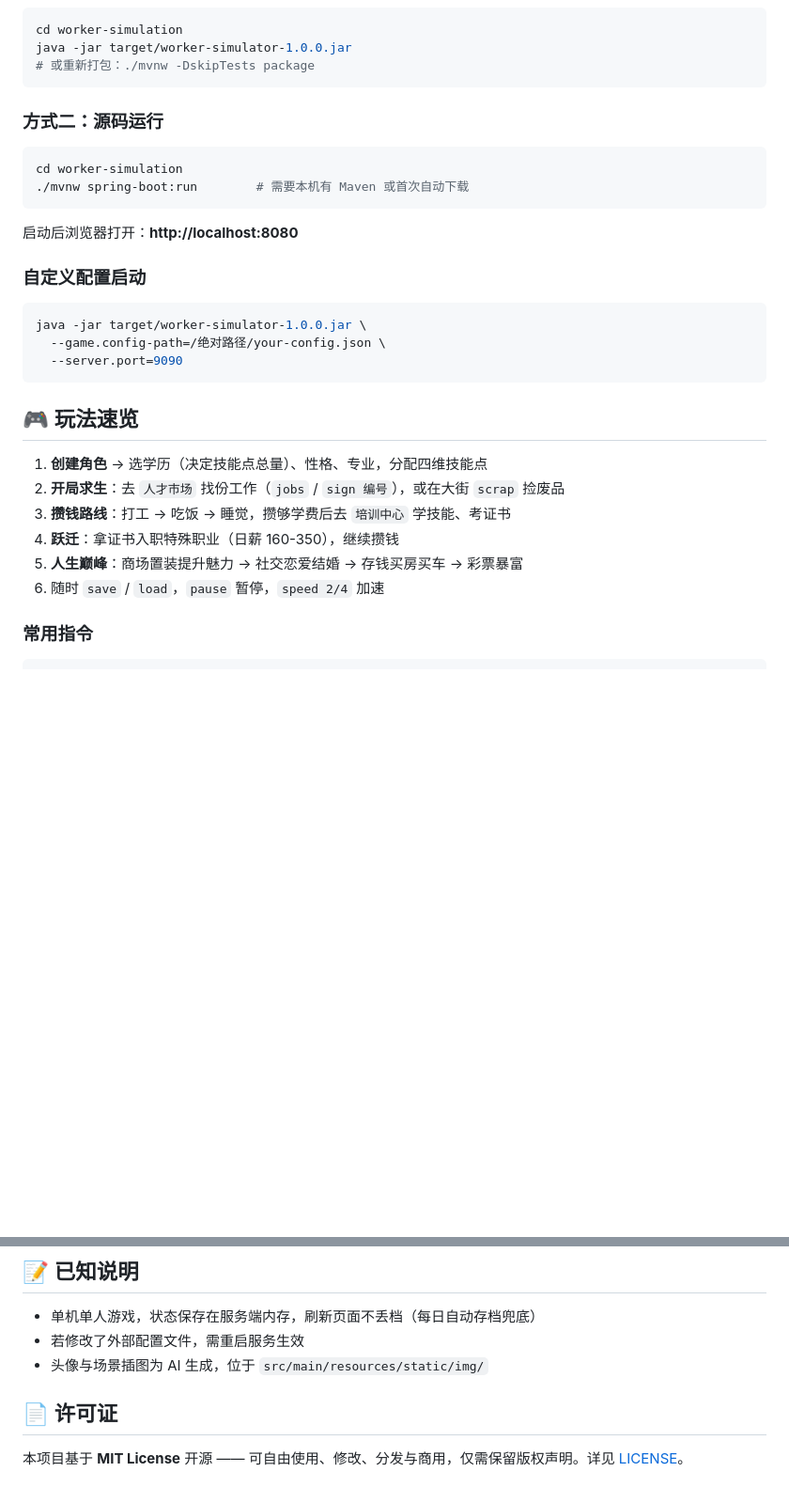
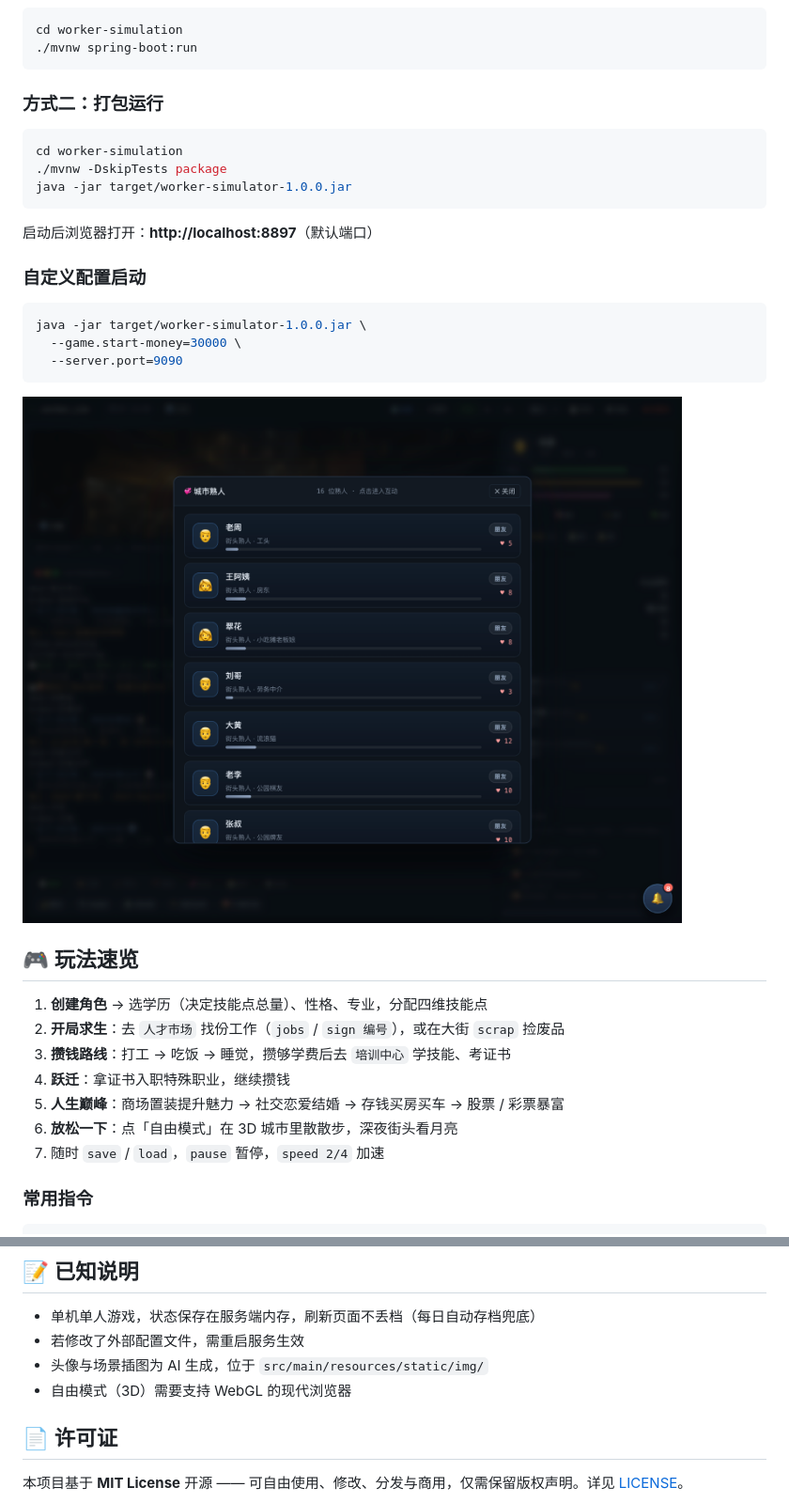
Before and after one commit to itsunhao/worker-simulation, a Markdown page: README.md, 2 parts joined by grey strips. Shown at 94% size. Drawn GitHub-style; blank space fills up the shorter version.

Commit message:
Update README: add free mode (3D city walkthrough), screenshots, fix port/JDK

````diff
--- a/README.md
+++ b/README.md
@@ -38,35 +61,38 @@
 
 ```bash
 cd worker-simulation
-java -jar target/worker-simulator-1.0.0.jar
-# 或重新打包：./mvnw -DskipTests package
+./mvnw spring-boot:run
 ```
 
-### 方式二：源码运行
+### 方式二：打包运行
 
 ```bash
 cd worker-simulation
-./mvnw spring-boot:run        # 需要本机有 Maven 或首次自动下载
+./mvnw -DskipTests package
+java -jar target/worker-simulator-1.0.0.jar
 ```
 
-启动后浏览器打开：**http://localhost:8080**
+启动后浏览器打开：**http://localhost:8897**（默认端口）
 
 ### 自定义配置启动
 
 ```bash
 java -jar target/worker-simulator-1.0.0.jar \
-  --game.config-path=/绝对路径/your-config.json \
+  --game.start-money=30000 \
   --server.port=9090
 ```
+
+![NPC 社交](docs/screens/09-npc.png)
 
 ## 🎮 玩法速览
 
 1. **创建角色** → 选学历（决定技能点总量）、性格、专业，分配四维技能点
 2. **开局求生**：去 `人才市场` 找份工作（`jobs` / `sign 编号`），或在大街 `scrap` 捡废品
 3. **攒钱路线**：打工 → 吃饭 → 睡觉，攒够学费后去 `培训中心` 学技能、考证书
-4. **跃迁**：拿证书入职特殊职业（日薪 160-350），继续攒钱
-5. **人生巅峰**：商场置装提升魅力 → 社交恋爱结婚 → 存钱买房买车 → 彩票暴富
-6. 随时 `save` / `load`，`pause` 暂停，`speed 2/4` 加速
+4. **跃迁**：拿证书入职特殊职业，继续攒钱
+5. **人生巅峰**：商场置装提升魅力 → 社交恋爱结婚 → 存钱买房买车 → 股票 / 彩票暴富
+6. **放松一下**：点「自由模式」在 3D 城市里散散步，深夜街头看月亮
+7. 随时 `save` / `load`，`pause` 暂停，`speed 2/4` 加速
 
 ### 常用指令
 
@@ -123,6 +153,7 @@ worker-simulation/
 - 单机单人游戏，状态保存在服务端内存，刷新页面不丢档（每日自动存档兜底）
 - 若修改了外部配置文件，需重启服务生效
 - 头像与场景插图为 AI 生成，位于 `src/main/resources/static/img/`
+- 自由模式（3D）需要支持 WebGL 的现代浏览器
 
 ## 📄 许可证
 
````
Also changed, not shown: other parts of README.md (+42 -15 lines).
